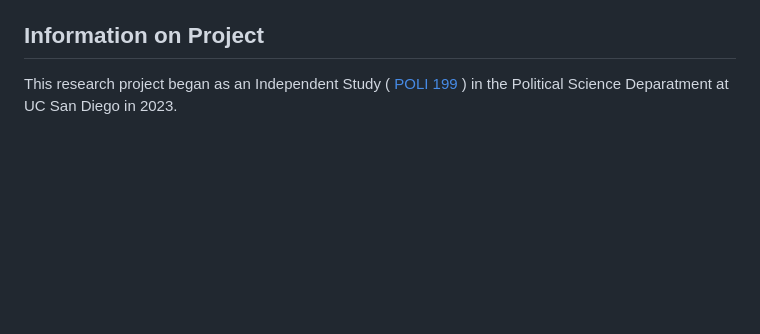
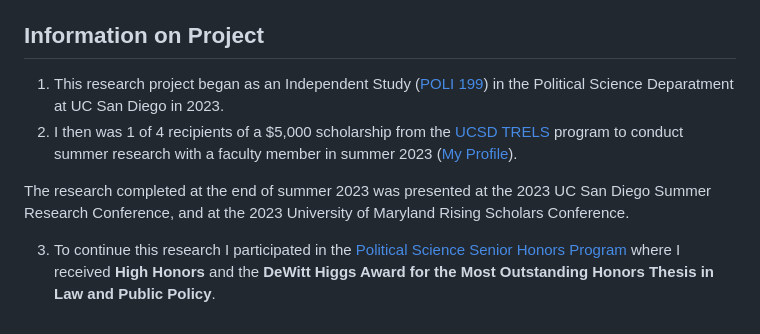
Before and after one commit to aotanezz/IE_Council_Analysis, a Markdown page: README.md, the part around the change. Rendered like a GitHub page; blank space fills up the shorter version.

```diff
--- a/README.md
+++ b/README.md
@@ -41,4 +41,10 @@ issues.
 Additional plots and figures can be found in `Figures`, maps can be found in `Maps`, and the final paper can be found in `Thesis`.
 
 ## Information on Project
-This research project began as an Independent Study ( [POLI 199](https://polisci.ucsd.edu/undergrad/research-opportunities/Independent%20Study%20-%20POLI%20199.html) ) in the Political Science Deparatment at UC San Diego in 2023.
+
+1. This research project began as an Independent Study ([POLI 199](https://polisci.ucsd.edu/undergrad/research-opportunities/Independent%20Study%20-%20POLI%20199.html)) in the Political Science Deparatment at UC San Diego in 2023.
+2. I then was 1 of 4 recipients of a $5,000 scholarship from the [UCSD TRELS](https://ugresearch.ucsd.edu/programs/all-urh-programs/trels/index.html) program to conduct summer research with a faculty member in summer 2023 ([My Profile](https://ugresearch.ucsd.edu/students/student-profiles/archive/2023-2024/alyson-ota%C3%B1ez.html)).
+
+The research completed at the end of summer 2023 was presented at the 2023 UC San Diego Summer Research Conference, and at the 2023 University of Maryland Rising Scholars Conference.
+
+3. To continue this research I participated in the [Political Science Senior Honors Program](https://polisci.ucsd.edu/undergrad/departmental-honors-and-pi-sigma-alpha/departmental-honors.html) where I received **High Honors** and the **DeWitt Higgs Award for the Most Outstanding Honors Thesis in Law and Public Policy**.
```
